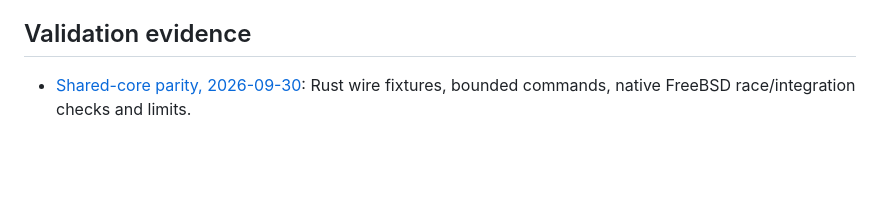
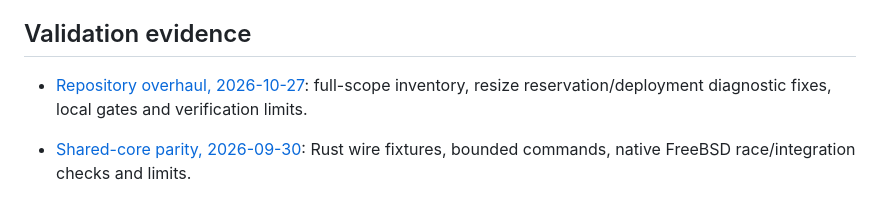
Before and after one commit to TTstack/tt, a Markdown page: docs/README.md, the part around the change. Drawn GitHub-style; blank space fills up the shorter version.

```diff
--- a/docs/README.md
+++ b/docs/README.md
@@ -49,6 +49,7 @@ preserve the observable contract.
 
 ## Validation evidence
 
+- [Repository overhaul, 2026-10-27](validation/overhaul-2026-10-27.md): full-scope inventory, resize reservation/deployment diagnostic fixes, local gates and verification limits.
 - [Shared-core parity, 2026-09-30](validation/shared-core-2026-09-30.md): Rust wire fixtures, bounded commands, native FreeBSD race/integration checks and limits.
 - [Storage/network parity, 2026-09-30](validation/storage-network-2026-09-30.md): Rust network fixtures, native FreeBSD file/ext4/ZFS tests, ownership and crash recovery.
 - [Engine parity](validation/engines-2026-09-30.md): command/configuration fixtures and ownership gates.
```
Also changed, not shown: docs/validation/overhaul-2026-10-27.md (added, +85 -0 lines).
